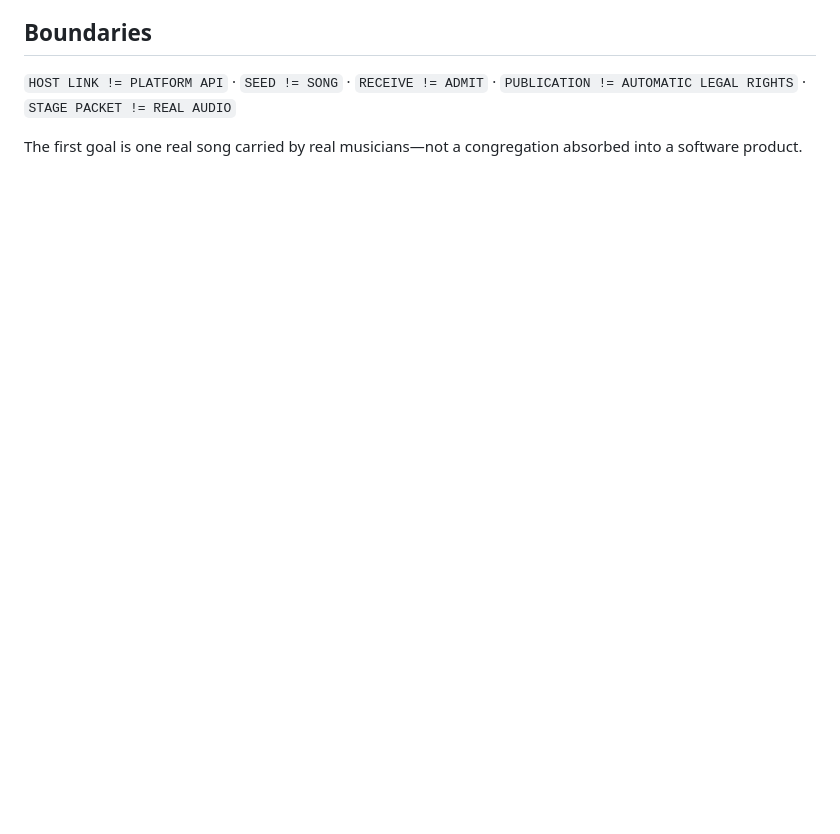
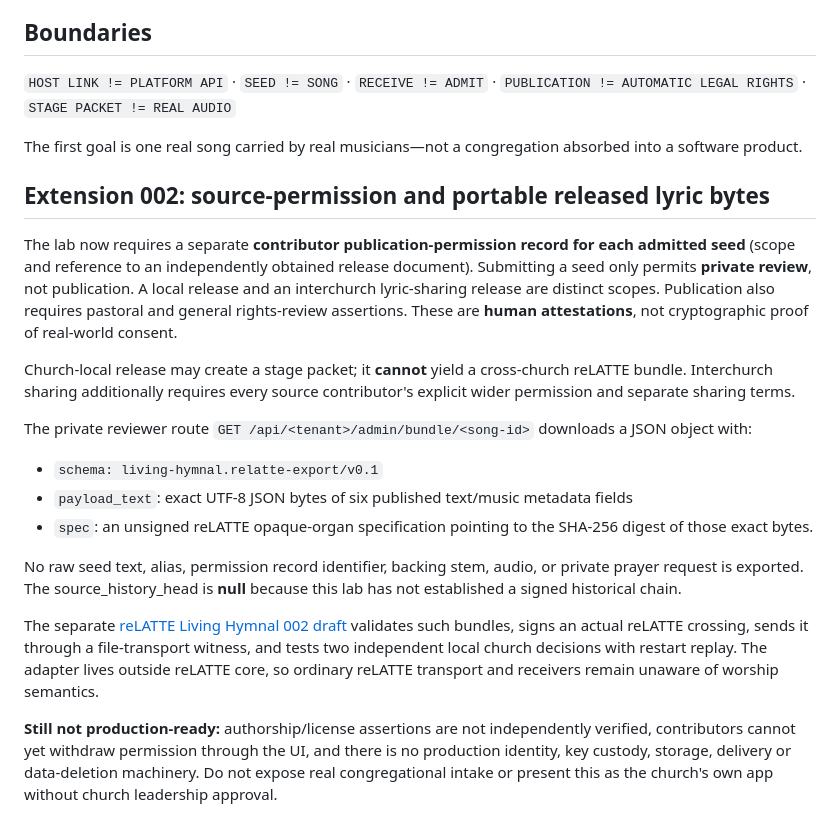
Before and after one commit to the-static-collective/static-live, a Markdown page: labs/living-hymnal-001/README.md, the part around the change. Rendered like a GitHub page; blank space fills up the shorter version.

Commit message:
Document Living Hymnal 002 permissions, exact bundle, and reLATTE side crossing

```diff
--- a/labs/living-hymnal-001/README.md
+++ b/labs/living-hymnal-001/README.md
@@ -94,3 +94,21 @@ church app (Tithely / other / web / QR)
 `HOST LINK != PLATFORM API` · `SEED != SONG` · `RECEIVE != ADMIT` · `PUBLICATION != AUTOMATIC LEGAL RIGHTS` · `STAGE PACKET != REAL AUDIO`
 
 The first goal is one real song carried by real musicians—not a congregation absorbed into a software product.
+
+## Extension 002: source-permission and portable released lyric bytes
+
+The lab now requires a separate **contributor publication-permission record for each admitted seed** (scope and reference to an independently obtained release document). Submitting a seed only permits **private review**, not publication. A local release and an interchurch lyric-sharing release are distinct scopes. Publication also requires pastoral and general rights-review assertions. These are **human attestations**, not cryptographic proof of real-world consent.
+
+Church-local release may create a stage packet; it **cannot** yield a cross-church reLATTE bundle. Interchurch sharing additionally requires every source contributor's explicit wider permission and separate sharing terms.
+
+The private reviewer route `GET /api/<tenant>/admin/bundle/<song-id>` downloads a JSON object with:
+
+- `schema: living-hymnal.relatte-export/v0.1`
+- `payload_text`: exact UTF-8 JSON bytes of six published text/music metadata fields
+- `spec`: an unsigned reLATTE opaque-organ specification pointing to the SHA-256 digest of those exact bytes.
+
+No raw seed text, alias, permission record identifier, backing stem, audio, or private prayer request is exported. The source_history_head is **null** because this lab has not established a signed historical chain.
+
+The separate [reLATTE Living Hymnal 002 draft](https://github.com/the-static-collective/reLATTE/pull/117) validates such bundles, signs an actual reLATTE crossing, sends it through a file-transport witness, and tests two independent local church decisions with restart replay. The adapter lives outside reLATTE core, so ordinary reLATTE transport and receivers remain unaware of worship semantics.
+
+**Still not production-ready:** authorship/license assertions are not independently verified, contributors cannot yet withdraw permission through the UI, and there is no production identity, key custody, storage, delivery or data-deletion machinery. Do not expose real congregational intake or present this as the church's own app without church leadership approval.
```
